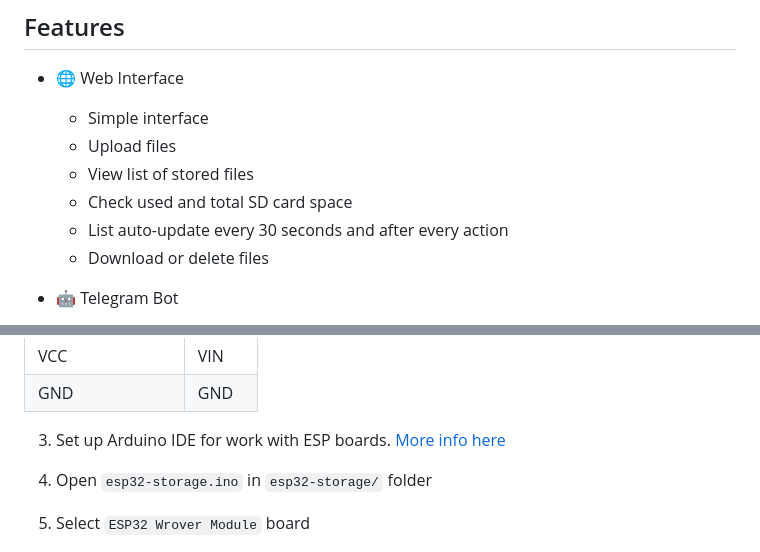
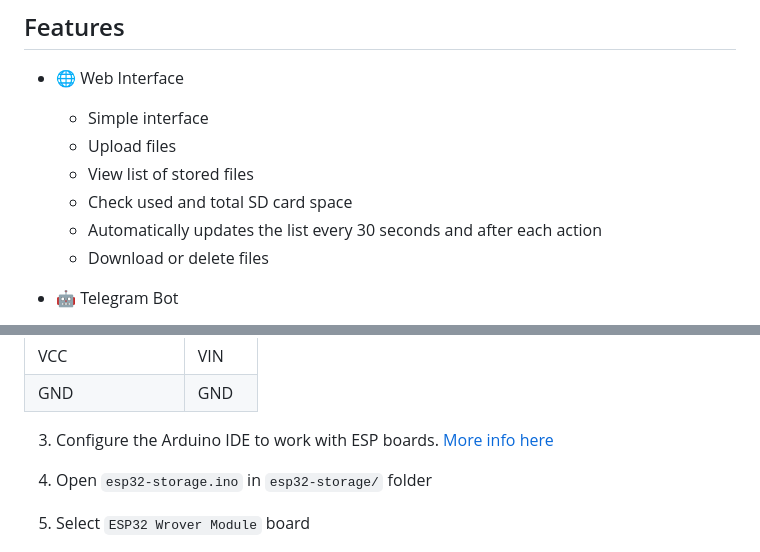
Before and after one commit to JarikDem-Bot/esp32-storage-improTest, a Markdown page: README.md, 2 parts joined by grey strips. Rendered like a GitHub page.

```diff
--- a/README.md
+++ b/README.md
@@ -10,7 +10,7 @@ File storage with WEB Interface and telegram bot to upload/download/delete files
   - Upload files
   - View list of stored files
   - Check used and total SD card space
-  - List auto-update every 30 seconds and after every action
+  - Automatically updates the list every 30 seconds and after each action
   - Download or delete files
 
 - 🤖 Telegram Bot
@@ -42,7 +42,7 @@ File storage with WEB Interface and telegram bot to upload/download/delete files
 | VCC  | VIN  |
 | GND  | GND  |
 
-3. Set up Arduino IDE for work with ESP boards. [More info here](https://randomnerdtutorials.com/installing-the-esp32-board-in-arduino-ide-windows-instructions/)
+3. Configure the Arduino IDE to work with ESP boards. [More info here](https://randomnerdtutorials.com/installing-the-esp32-board-in-arduino-ide-windows-instructions/)
 
 4. Open `esp32-storage.ino` in `esp32-storage/` folder
 
```
